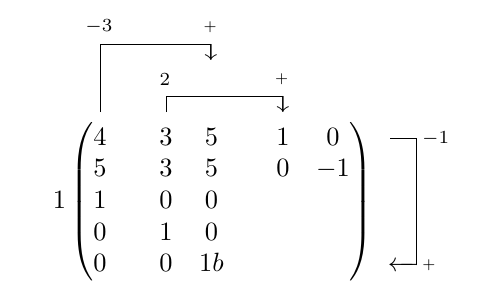
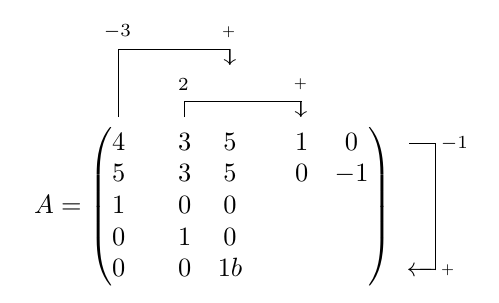
Before and after one commit to derdudev/gaussEx.sty, a LaTeX document (expl3-impl/gaussex-expl3.tex): part of the page, cut so that both start at the same text. Compiled offline with pdfLaTeX.

Commit message:
Removed the character "1" before the matrix

```diff
--- a/expl3-impl/gaussex-expl3.tex
+++ b/expl3-impl/gaussex-expl3.tex
@@ -20,7 +20,7 @@
     \seq_show:N \g_gex_caligns
     \seq_show:N \g_gex_cseps
     \bitset_show:N \g_gex_cdivs
-    \bitset_item:Nn \g_gex_cdivs { 3 }
+    %\bitset_item:Nn \g_gex_cdivs { 3 }
     \seq_show:N \g_gex_cdiv_olens
  }
 
@@ -132,7 +132,7 @@
 \def\g@measureCols{%
     \setbox\g@trash\lastbox
     \ifdim \wd\g@trash=100cm%
-        \typeout{Erster}%
+        %\typeout{Erster}%
         % base case. Invert the ordering and sum the dimensions.
         \g@defdouble{ct\the\g@maxcol}{0}%
         \g@defdouble{cy\the\g@maxcol}{0}%
@@ -143,13 +143,13 @@
         \global\advance\g@maxcol-1%
     \else
         \ifdim \ht\g@trash=0pt%
-            \wlog{Zweiter}%
+            %\wlog{Zweiter}%
             \advance\g@d@tmp\lastskip\unskip
             %\wlog{\the\lastkern}
             \advance\g@d@tmp\lastkern\unkern
             \unpenalty
         \else
-            \typeout{Dritter}%
+            %\typeout{Dritter}%
             % use ct temporaryly to store the skip between
             % colnr + 1 and colnr.
             \g@defdim{ct\the\g@maxcol}{\g@d@tmp}%
@@ -164,10 +164,10 @@
 \def\g@measureColsSucc{%
     %\expandafter\wlog{\int_eval:n\g@c@tmp}
     \exp_args:NNe \int_set:Nn \l_tmpa_int { \g@c@tmp }
-    \exp_args:Ne\iow_log:n { \int_use:N \l_tmpa_int }
+    %\exp_args:Ne\iow_log:n { \int_use:N \l_tmpa_int }
     \if_int_compare:w\l_tmpa_int<0\else
         \g@c@tmpa=\g@maxcol
-        \expandafter\wlog{Innen: \the\g@c@tmp}
+        %\expandafter\wlog{Innen: \the\g@c@tmp}
         \advance\g@c@tmpa-\g@c@tmp
         \advance\g@c@tmpa-1
         \g@dim{cy\the\g@c@tmp}{\g@d@tmpa}% width of this cell
@@ -261,7 +261,7 @@
         \advance\g@d@tmp-\opskip
     \fi
     \advance\g@d@tmp.5\ht\g@matrixbox
-    \advance\g@d@tmp.5\dp\g@matrixbox
+    \advance\g@d@tmp.5\dp\g@matrixbox%
     \begin{\g@environment}%
     %\rule{5pt}{\z@}% CHANGE: So kann Abstand zu den Klammern eingeführt werden
     \vcenter{\hbox{% vcenter, da sonst alles in relation zu baseline positioniert wird
@@ -325,7 +325,7 @@
             % ADD THE VERTICAL SPACING HERE VIA \NOALIGN{\VSKIP PLUS 0PT MINUS 0PT}
             %
             \global\advance\g@maxrow1\relax%
-            \global\g@iacol=1
+            \global\g@iacol=1\relax
         }%
         \global\let\g@endregion\g@endmatrix
         \global\g@tab=2\arraycolsep
@@ -341,14 +341,12 @@
   \global\let\colops\g@north
 }
 
-%\edef\g@post{\relax$} % $
-
 \makeatother
 
 \begin{document}
 
 \begin{align*}
-    \begin{gmatrixex}[cS{10pt}ccS{10 pt}|rr]
+    A=\begin{gmatrixex}[cS{10pt}ccS{10 pt}|rr]
         4 & 3 & 5 & 1 & 0 \\
         5 & 3 & 5 & 0 & -1 \\
         1 & 0 & 0 & \\
```
Also changed, not shown: expl3-impl/gaussex-expl3.pdf, gauss-matrix.pdf.
